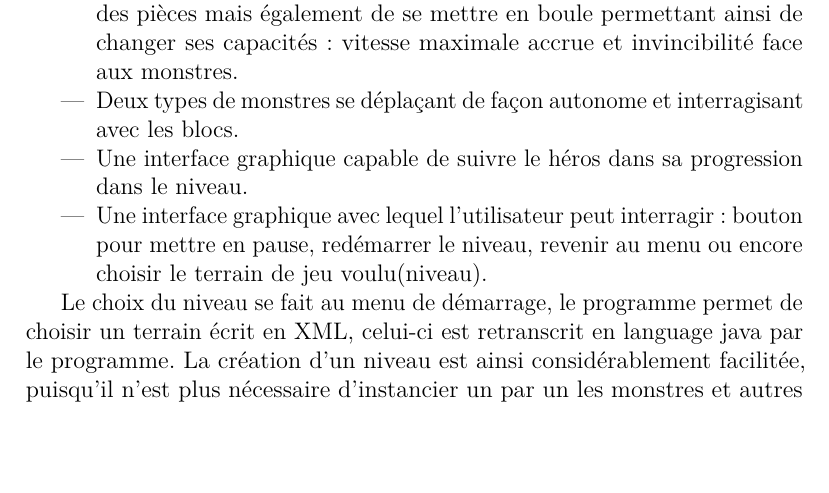
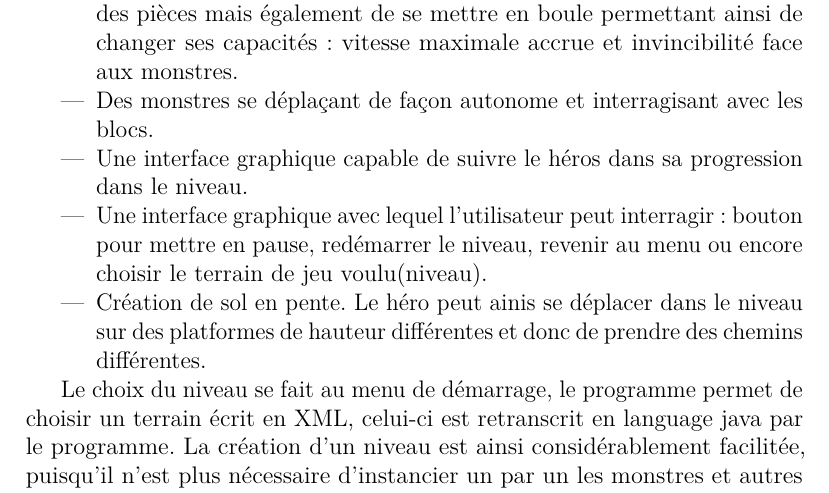
Before and after one commit to nathdwek/rapportOO, a LaTeX document (rapport.tex): part of page 1 of 4, cut so that both start at the same text, the shorter picture padded with empty space. Compiled offline with pdfLaTeX.

Commit message:
c'est quoi un commit ?

```diff
--- a/rapport.tex
+++ b/rapport.tex
@@ -21,9 +21,10 @@ Nous avons essayer de programmer un jeu de type run \& jump basé sur l'univers
 
 \item Moteur physique et hitbox de formes simples entourant les personnages et objets de façon plus ou moins <<précise>.
 \item Héros unique capable de marcher, de courir, de sauter, de récuperer des pièces mais également de se mettre en boule permettant ainsi de changer ses capacités : vitesse maximale accrue et invincibilité face aux monstres.
-\item Deux types de monstres se déplaçant de façon autonome et interragisant avec les blocs.
+\item Des monstres se déplaçant de façon autonome et interragisant avec les blocs.
 \item Une interface graphique capable de suivre le héros dans sa progression dans le niveau.
 \item Une interface graphique avec lequel l'utilisateur peut interragir : bouton pour mettre en pause, redémarrer le niveau, revenir au menu ou encore choisir le terrain de jeu voulu(niveau).
+\item Création de sol en pente. Le héro peut ainis se déplacer dans le niveau sur des platformes de hauteur différentes et donc de prendre des chemins différentes.
 
 \end{itemize}
 
```
Also changed, not shown: rapport.pdf.
